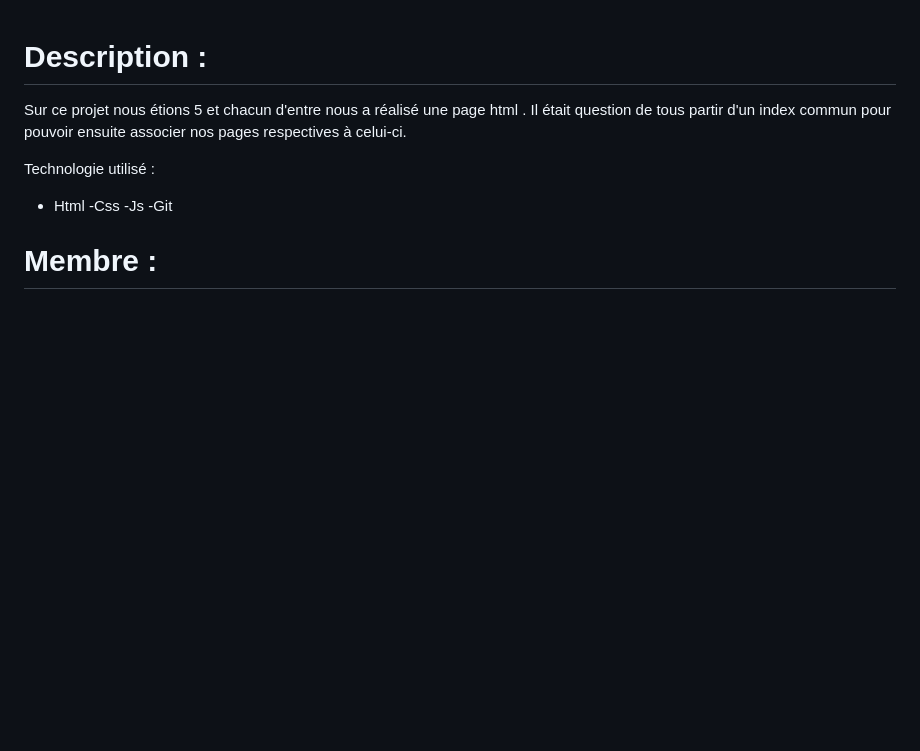
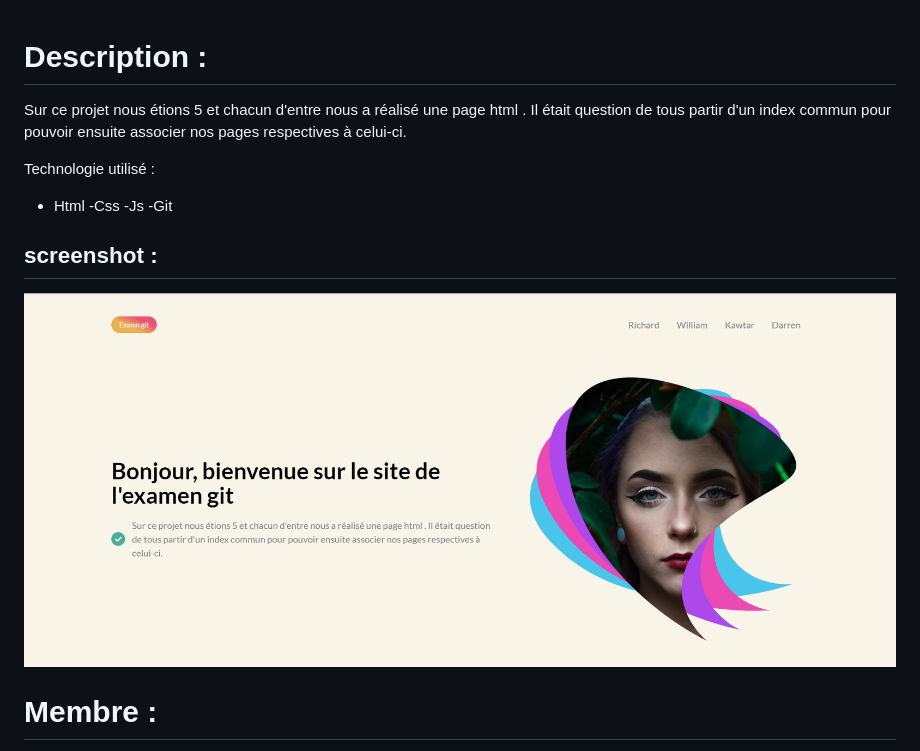
Before and after one commit to benaja-bendo/mini-examen-git, a Markdown page: README.md, the part around the change. Drawn GitHub-style; pictures changed too: assets/index_screen.png (added); blank space fills up the shorter version.

Commit message:
ajout screen home page

```diff
--- a/README.md
+++ b/README.md
@@ -9,6 +9,9 @@ Technologie utilisé :
 -Js
 -Git
 
+## screenshot :
+
+![screenshot](assets/index_screen.png)
 
 # Membre :
 
```
